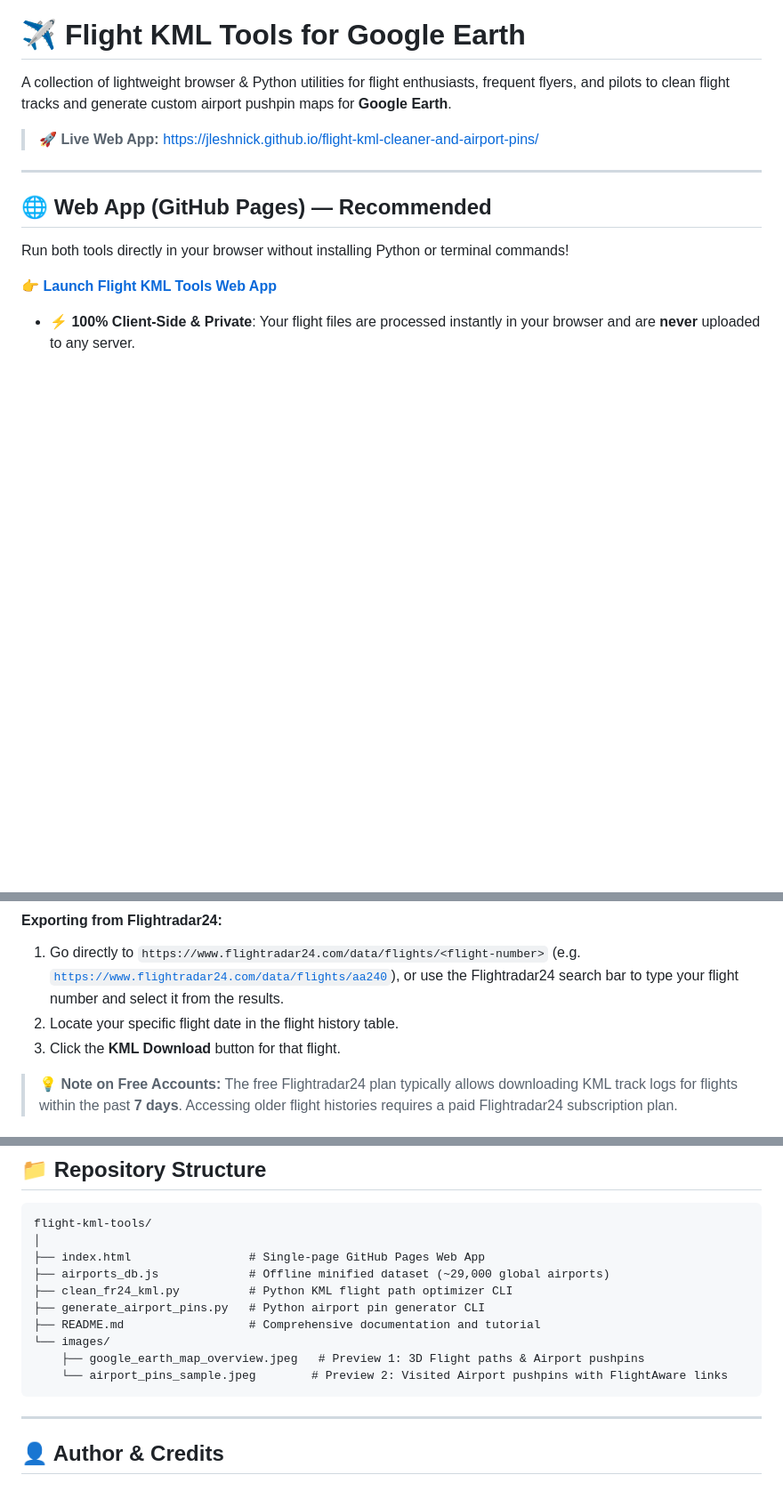
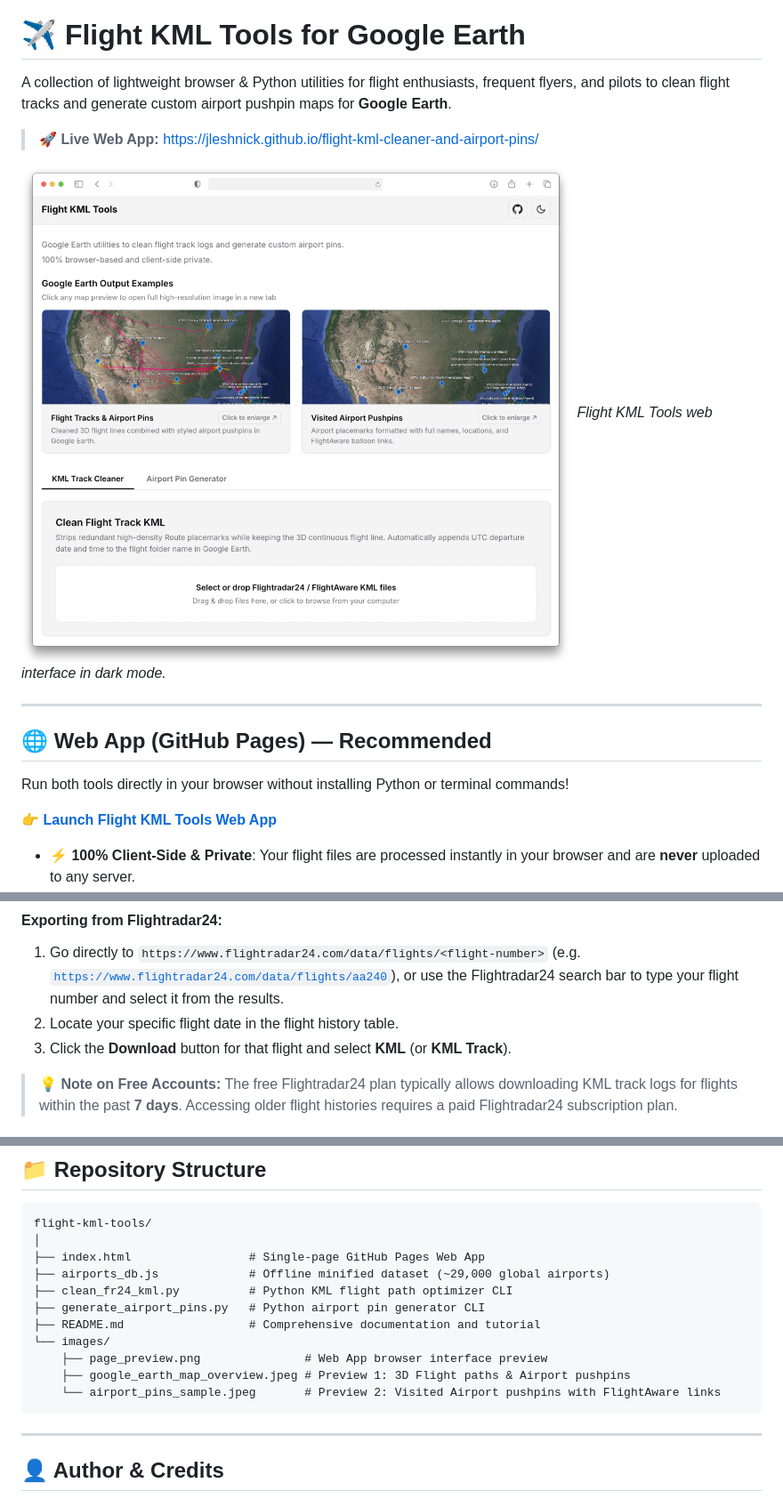
Before and after one commit to JLeshnick/flight-kml-cleaner-and-airport-pins, a Markdown page: README.md, 3 parts joined by grey strips. Shown at 89% size. Rendered like a GitHub page; pictures changed too: images/page_preview.png (added); blank space fills up the shorter version.

Commit message:
Consolidate all repository images into images/ folder, remove redundant docs/ folder, and embed web app preview in README.md

````diff
--- a/README.md
+++ b/README.md
@@ -3,6 +3,9 @@
 A collection of lightweight browser & Python utilities for flight enthusiasts, frequent flyers, and pilots to clean flight tracks and generate custom airport pushpin maps for **Google Earth**.
 
 > 🚀 **Live Web App:** [https://jleshnick.github.io/flight-kml-cleaner-and-airport-pins/](https://jleshnick.github.io/flight-kml-cleaner-and-airport-pins/)
+
+![Flight KML Tools Web App Preview](images/page_preview.png)
+*Flight KML Tools web interface in dark mode.*
 
 ---
 
@@ -38,7 +41,7 @@ Run both tools directly in your browser without installing Python or terminal co
 #### Exporting from Flightradar24:
 1. Go directly to `https://www.flightradar24.com/data/flights/<flight-number>` (e.g. [`https://www.flightradar24.com/data/flights/aa240`](https://www.flightradar24.com/data/flights/aa240)), or use the Flightradar24 search bar to type your flight number and select it from the results.
 2. Locate your specific flight date in the flight history table.
-3. Click the **KML Download** button for that flight.
+3. Click the **Download** button for that flight and select **KML** (or **KML Track**).
 
 > 💡 **Note on Free Accounts:** The free Flightradar24 plan typically allows downloading KML track logs for flights within the past **7 days**. Accessing older flight histories requires a paid Flightradar24 subscription plan.
 
@@ -113,8 +116,9 @@ flight-kml-tools/
 ├── generate_airport_pins.py   # Python airport pin generator CLI
 ├── README.md                  # Comprehensive documentation and tutorial
 └── images/
-    ├── google_earth_map_overview.jpeg   # Preview 1: 3D Flight paths & Airport pushpins
-    └── airport_pins_sample.jpeg        # Preview 2: Visited Airport pushpins with FlightAware links
+    ├── page_preview.png               # Web App browser interface preview
+    ├── google_earth_map_overview.jpeg # Preview 1: 3D Flight paths & Airport pushpins
+    └── airport_pins_sample.jpeg       # Preview 2: Visited Airport pushpins with FlightAware links
 ```
 
 ---
````
Also changed, not shown: 2 other files.
